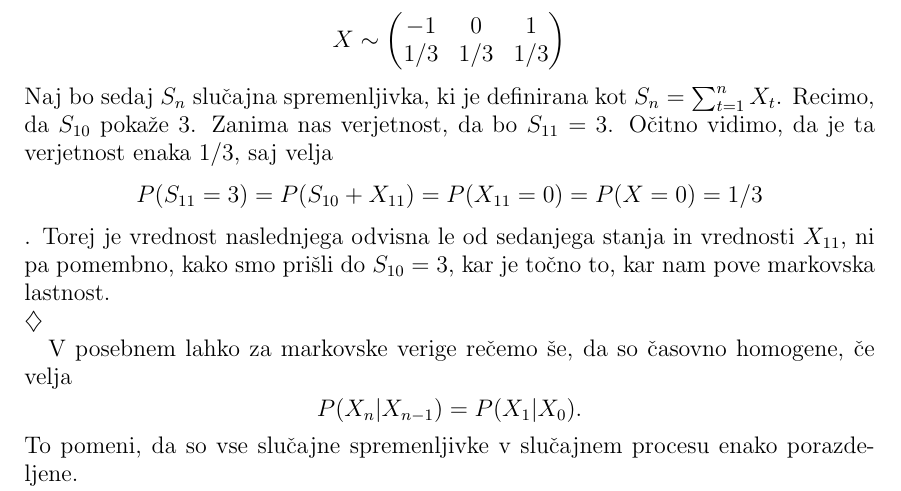
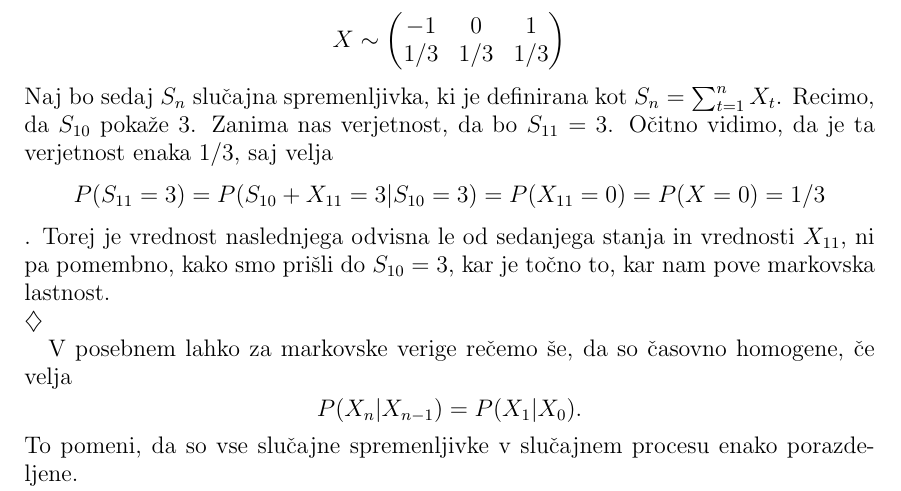
Before and after one commit to mpracek/Diploma, a LaTeX paper (dipl-sem-martin-pracek.tex): part of page 7 of 29, cut so that both start at the same text. Compiled offline with pdfLaTeX; the source files are stored in an older character set and shown here as Unicode; a LaTeX package or settings file that is missing is left out.

Commit message:
txs auto checkin

```diff
--- a/dipl-sem-martin-pracek.tex
+++ b/dipl-sem-martin-pracek.tex
@@ -175,7 +175,7 @@
 	\end{pmatrix}$$
 	Naj bo sedaj $S_n$ slučajna spremenljivka, ki je definirana kot $S_n = \sum_{t=1}^{n}X_t$.
 	Recimo, da $S_{10}$ pokaže $3$. Zanima nas verjetnost, da bo $S_{11} = 3$. Očitno vidimo, da je ta verjetnost enaka $1/3$, saj velja
-	$$P(S_{11} = 3)= P(S_{10}+X_{11}) =P(X_{11}= 0)=P(X=0)=1/3$$.
+	$$P(S_{11} = 3)= P(S_{10}+X_{11}=3|S_{10}=3) =P(X_{11}= 0)=P(X=0)=1/3$$.
 	Torej je vrednost naslednjega odvisna le od sedanjega stanja in vrednosti $X_{11}$, ni pa pomembno, kako smo prišli do $S_{10} = 3$, kar je točno to, kar nam pove markovska lastnost. \\
 \end{primer}
 
```
